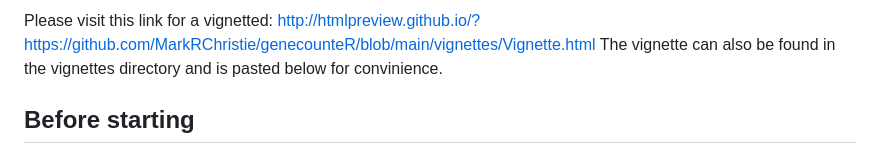
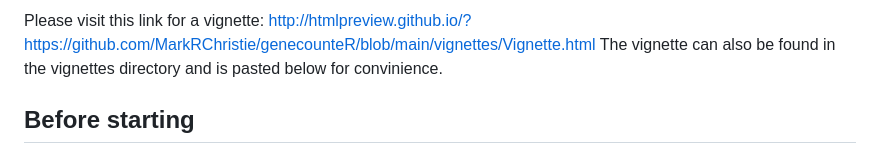
Before and after one commit to MarkRChristie/genecounteR, a Markdown page: README.md, the part around the change. Drawn GitHub-style.

```diff
--- a/README.md
+++ b/README.md
@@ -1,4 +1,5 @@
-Please visit this link for a vignetted: http://htmlpreview.github.io/?https://github.com/MarkRChristie/genecounteR/blob/main/vignettes/Vignette.html
+Please visit this link for a vignette:
+http://htmlpreview.github.io/?https://github.com/MarkRChristie/genecounteR/blob/main/vignettes/Vignette.html
 The vignette can also be found in the vignettes directory and is pasted below for convinience.
 
 ## Before starting
```
